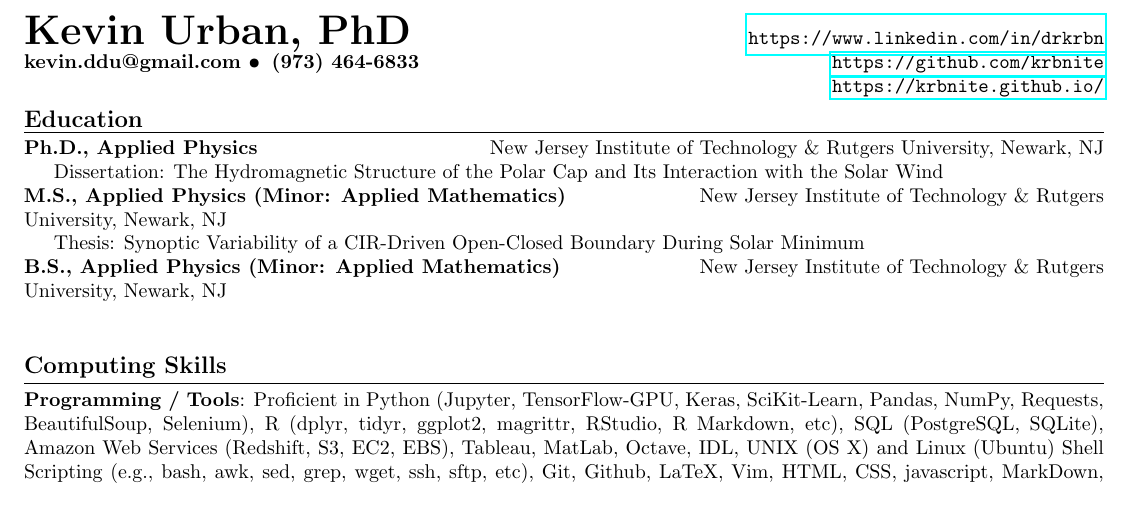
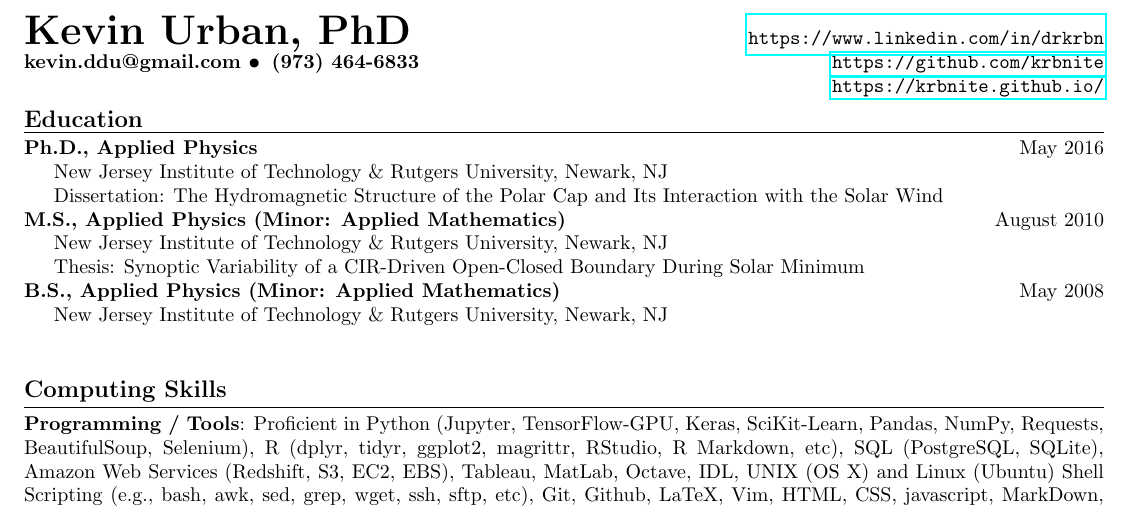
Before and after one commit to krbnite/CV, a LaTeX CV (Full Version/Kevin-Urban-Full-CV.tex): part of page 1 of 5, cut so that both start at the same text. Compiled offline with pdfLaTeX.

Commit message:
Minor update for Rosato

```diff
--- a/Full Version/Kevin-Urban-Full-CV.tex
+++ b/Full Version/Kevin-Urban-Full-CV.tex
@@ -129,16 +129,16 @@
 \vspace{0.2cm}
 \ressection{Education}
 
-\leftandright{Ph.D., Applied Physics}{$\quad$}%May 2016} \\
+\leftandright{Ph.D., Applied Physics}{$\quad$} {May 2016} \\
 \indent New Jersey Institute of Technology \& Rutgers University, Newark, NJ\\
 \indent Dissertation: The Hydromagnetic Structure of the Polar Cap and Its Interaction with the Solar Wind
 
-\leftandright{M.S., Applied Physics (Minor: Applied Mathematics)}{$\quad$}%{August 2010} \\
+\leftandright{M.S., Applied Physics (Minor: Applied Mathematics)}{$\quad$} {August 2010} \\
 \indent New Jersey Institute of Technology \& Rutgers University, Newark, NJ\\
 \indent Thesis: Synoptic Variability of a CIR-Driven Open-Closed Boundary During Solar Minimum
 
 
-\leftandright{B.S., Applied Physics (Minor: Applied Mathematics)}{$\quad$}%}{May 2008} \\
+\leftandright{B.S., Applied Physics (Minor: Applied Mathematics)}{$\quad$} {May 2008} \\
 \indent New Jersey Institute of Technology \& Rutgers University, Newark, NJ\\
 
 
```
Also changed, not shown: Full Version/Kevin-Urban-Full-CV.pdf, 1 other file.
